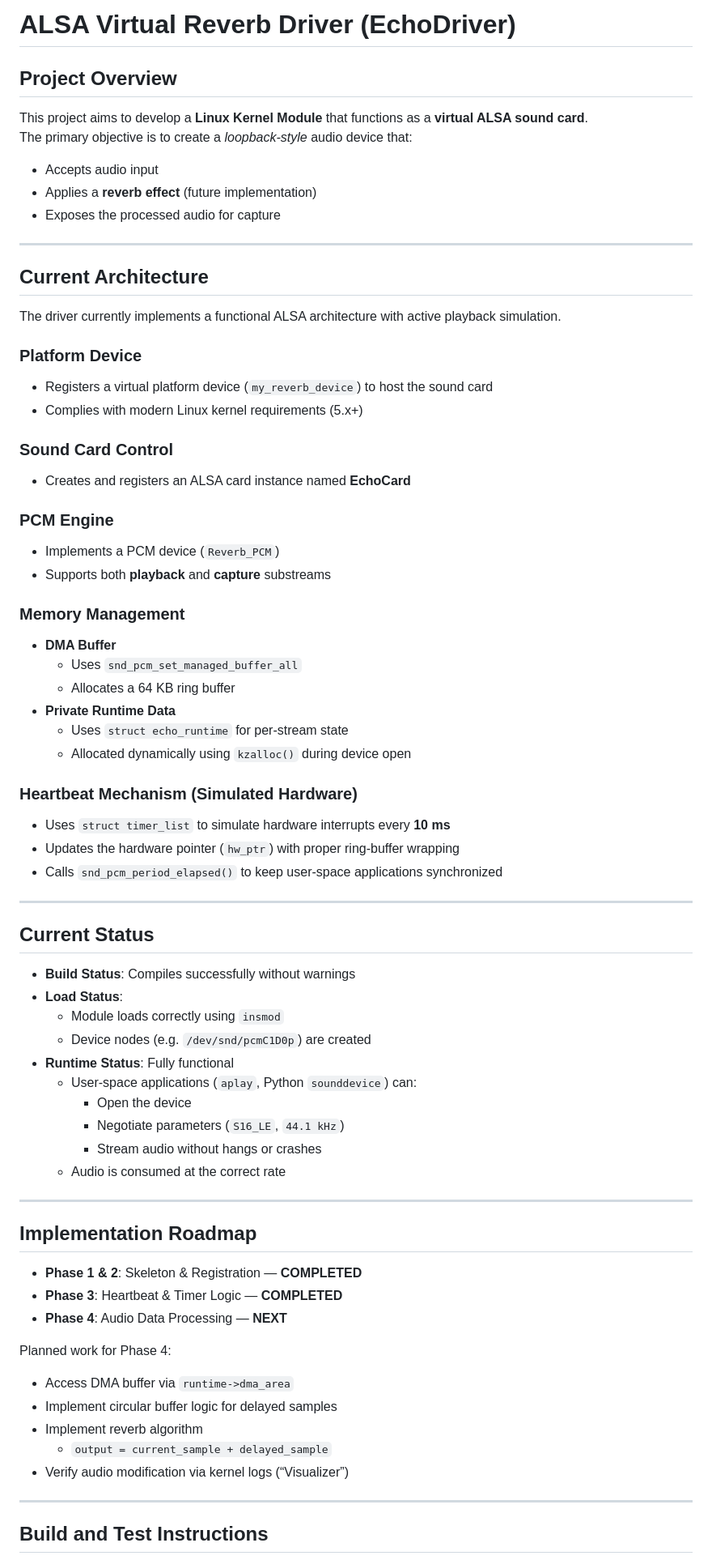
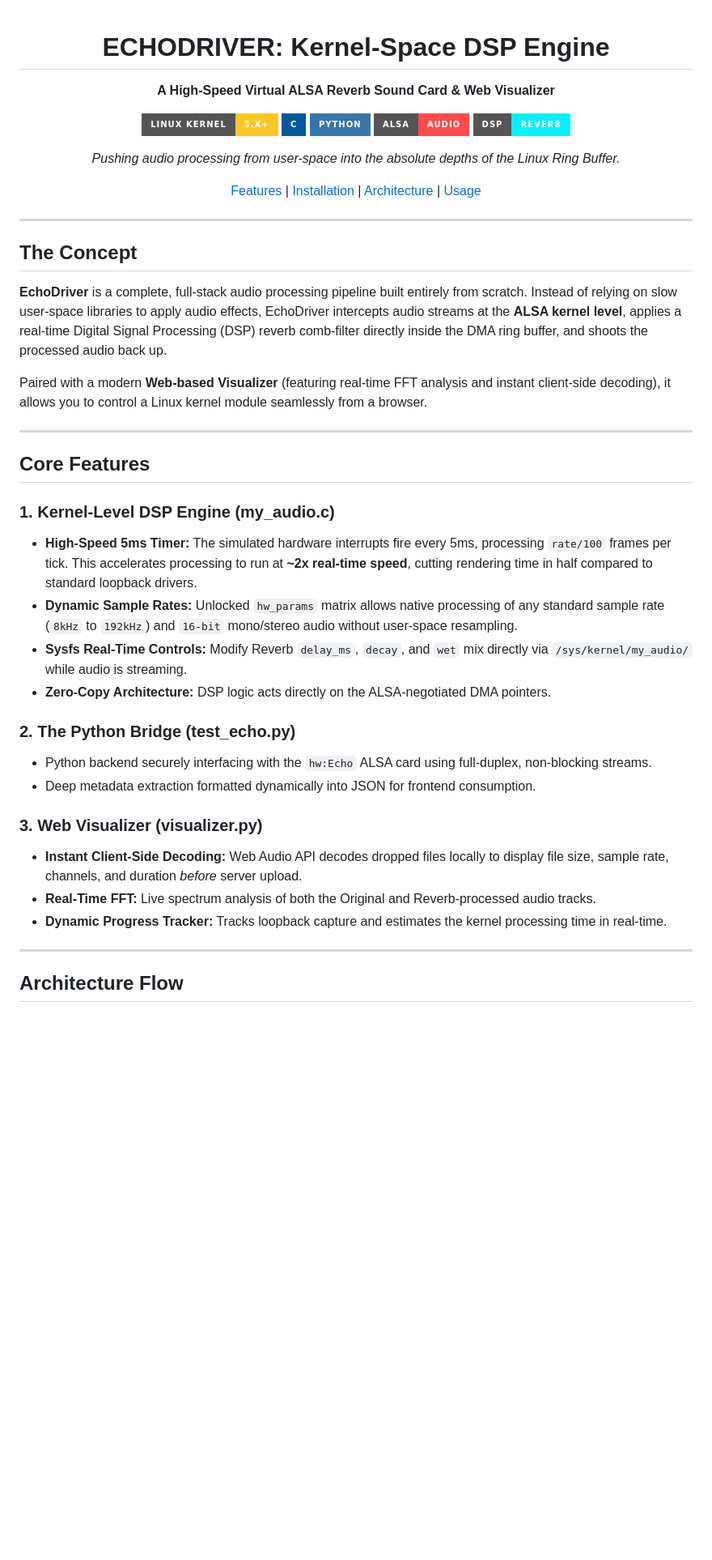
Before and after one commit to MishraMohit21/ALSA_Virtual_Reverb_Driver, a Markdown page: README.md, the part around one of its changes. Shown at 81% size. Rendered like a GitHub page; badges without logos; blank space fills up the shorter version.

Commit message:
docs: Rewrite README with custom system-dev aesthetic and accurate 5ms timer details

```diff
--- a/README.md
+++ b/README.md
@@ -1,75 +1,49 @@
-# ALSA Virtual Reverb Driver (EchoDriver)
+<div align="center">
 
-## Project Overview
+# ECHODRIVER: Kernel-Space DSP Engine
+**A High-Speed Virtual ALSA Reverb Sound Card & Web Visualizer**
 
-This project aims to develop a **Linux Kernel Module** that functions as a **virtual ALSA sound card**.
-The primary objective is to create a *loopback-style* audio device that:
+[![Linux Kernel](https://img.shields.io/badge/Linux_Kernel-5.x%2B-FCC624?style=for-the-badge&logo=linux&logoColor=black)](https://kernel.org)
+[![C](https://img.shields.io/badge/C-00599C?style=for-the-badge&logo=c&logoColor=white)](#)
+[![Python](https://img.shields.io/badge/Python-3776AB?style=for-the-badge&logo=python&logoColor=white)](#)
+[![ALSA](https://img.shields.io/badge/ALSA-Audio-FF4B4B?style=for-the-badge)](#)
+[![DSP](https://img.shields.io/badge/DSP-Reverb-00F2FE?style=for-the-badge)](#)
 
-- Accepts audio input
-- Applies a **reverb effect** (future implementation)
-- Exposes the processed audio for capture
+*Pushing audio processing from user-space into the absolute depths of the Linux Ring Buffer.*
+
+[Features](#core-features) | [Installation](#installation) | [Architecture](#architecture) | [Usage](#usage)
 
 ---
 
-## Current Architecture
+</div>
 
-The driver currently implements a functional ALSA architecture with active playback simulation.
+## The Concept
 
-### Platform Device
-- Registers a virtual platform device (`my_reverb_device`) to host the sound card
-- Complies with modern Linux kernel requirements (5.x+)
+**EchoDriver** is a complete, full-stack audio processing pipeline built entirely from scratch.
+Instead of relying on slow user-space libraries to apply audio effects, EchoDriver intercepts audio streams at the **ALSA kernel level**, applies a real-time Digital Signal Processing (DSP) reverb comb-filter directly inside the DMA ring buffer, and shoots the processed audio back up.
 
-### Sound Card Control
-- Creates and registers an ALSA card instance named **EchoCard**
-
-### PCM Engine
-- Implements a PCM device (`Reverb_PCM`)
-- Supports both **playback** and **capture** substreams
-
-### Memory Management
-- **DMA Buffer**
-  - Uses `snd_pcm_set_managed_buffer_all`
-  - Allocates a 64 KB ring buffer
-- **Private Runtime Data**
-  - Uses `struct echo_runtime` for per-stream state
-  - Allocated dynamically using `kzalloc()` during device open
-
-### Heartbeat Mechanism (Simulated Hardware)
-- Uses `struct timer_list` to simulate hardware interrupts every **10 ms**
-- Updates the hardware pointer (`hw_ptr`) with proper ring-buffer wrapping
-- Calls `snd_pcm_period_elapsed()` to keep user-space applications synchronized
+Paired with a modern **Web-based Visualizer** (featuring real-time FFT analysis and instant client-side decoding), it allows you to control a Linux kernel module seamlessly from a browser.
 
 ---
 
-## Current Status
+## Core Features
 
-- **Build Status**: Compiles successfully without warnings
-- **Load Status**:
-  - Module loads correctly using `insmod`
-  - Device nodes (e.g. `/dev/snd/pcmC1D0p`) are created
-- **Runtime Status**: Fully functional
-  - User-space applications (`aplay`, Python `sounddevice`) can:
-    - Open the device
-    - Negotiate parameters (`S16_LE`, `44.1 kHz`)
-    - Stream audio without hangs or crashes
-  - Audio is consumed at the correct rate
+### 1. Kernel-Level DSP Engine (my_audio.c)
+- **High-Speed 5ms Timer:** The simulated hardware interrupts fire every 5ms, processing `rate/100` frames per tick. This accelerates processing to run at **~2x real-time speed**, cutting rendering time in half compared to standard loopback drivers.
+- **Dynamic Sample Rates:** Unlocked `hw_params` matrix allows native processing of any standard sample rate (`8kHz` to `192kHz`) and `16-bit` mono/stereo audio without user-space resampling.
+- **Sysfs Real-Time Controls:** Modify Reverb `delay_ms`, `decay`, and `wet` mix directly via `/sys/kernel/my_audio/` while audio is streaming.
+- **Zero-Copy Architecture:** DSP logic acts directly on the ALSA-negotiated DMA pointers.
+
+### 2. The Python Bridge (test_echo.py)
+- Python backend securely interfacing with the `hw:Echo` ALSA card using full-duplex, non-blocking streams.
+- Deep metadata extraction formatted dynamically into JSON for frontend consumption.
+
+### 3. Web Visualizer (visualizer.py)
+- **Instant Client-Side Decoding:** Web Audio API decodes dropped files locally to display file size, sample rate, channels, and duration *before* server upload.
+- **Real-Time FFT:** Live spectrum analysis of both the Original and Reverb-processed audio tracks.
+- **Dynamic Progress Tracker:** Tracks loopback capture and estimates the kernel processing time in real-time.
 
 ---
 
-## Implementation Roadmap
+## Architecture Flow
 
-- **Phase 1 & 2**: Skeleton & Registration — **COMPLETED**
-- **Phase 3**: Heartbeat & Timer Logic — **COMPLETED**
-- **Phase 4**: Audio Data Processing — **NEXT**
-
-Planned work for Phase 4:
-- Access DMA buffer via `runtime->dma_area`
-- Implement circular buffer logic for delayed samples
-- Implement reverb algorithm
-  - `output = current_sample + delayed_sample`
-- Verify audio modification via kernel logs (“Visualizer”)
-
----
-
-## Build and Test Instructions
-
```
Also changed, not shown: other parts of README.md (+49 -52 lines).
